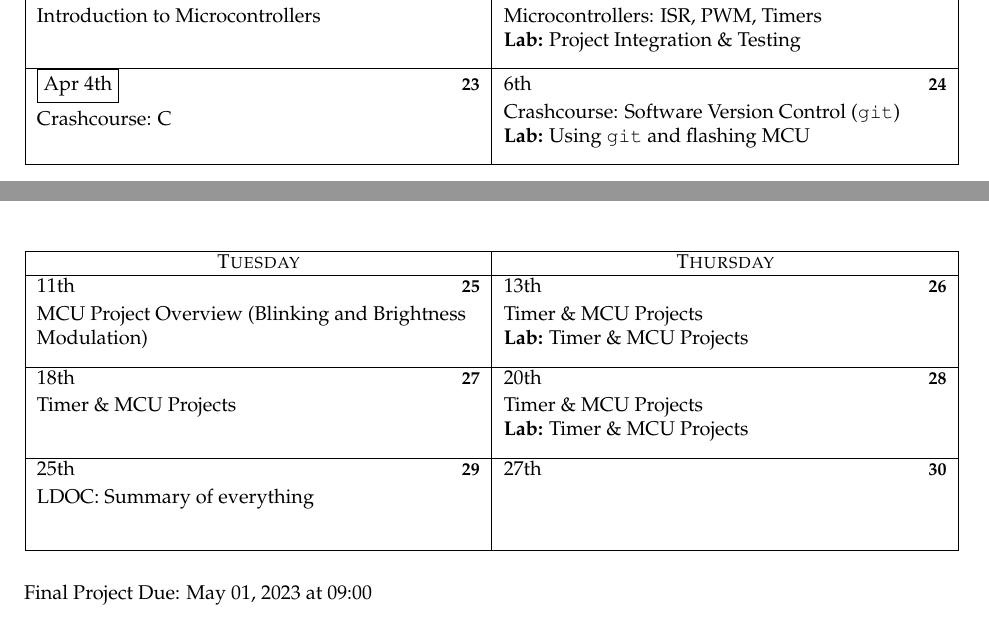
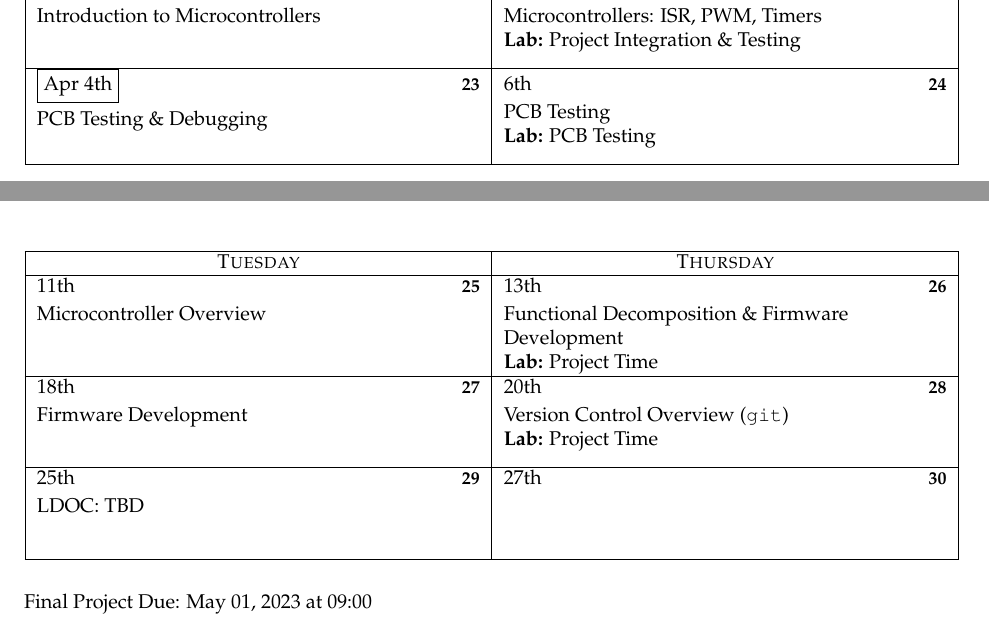
Before and after one commit to mlp6/MedTech-Prototyping-Skills, a LaTeX document (syllabus/Prototyping-Syllabus-Palmeri.tex): two parts of pages 4 and 5 of 6, joined at a grey line, cut so that both start at the same text. Compiled offline with LaTeX, dvips and Ghostscript.

Commit message:
update syllabus

```diff
--- a/syllabus/Prototyping-Syllabus-Palmeri.tex
+++ b/syllabus/Prototyping-Syllabus-Palmeri.tex
@@ -247,16 +247,16 @@ Gradescope for the latest information on assignment due dates).
 	\caltexton{21}{Introduction to Microcontrollers}
 	\caltexton{22}{Microcontrollers: ISR, PWM, Timers}
 	\caltexton{22}{\textbf{Lab:} Project Integration \& Testing}
-	\caltexton{23}{Crashcourse: C}
-	\caltexton{24}{Crashcourse: Software Version Control (\texttt{git})}
-	\caltexton{24}{\textbf{Lab:} Using \texttt{git} and flashing MCU}
-	\caltexton{25}{MCU Project Overview (Blinking and Brightness Modulation)}
-	\caltexton{26}{Timer \& MCU Projects}
-	\caltexton{26}{\textbf{Lab:} Timer \& MCU Projects}
-	\caltexton{27}{Timer \& MCU Projects}
-	\caltexton{28}{Timer \& MCU Projects}
-	\caltexton{28}{\textbf{Lab:} Timer \& MCU Projects}
-	\caltexton{29}{LDOC: Summary of everything}
+	\caltexton{23}{PCB Testing \& Debugging}
+	\caltexton{24}{PCB Testing}
+	\caltexton{24}{\textbf{Lab:} PCB Testing}
+	\caltexton{25}{Microcontroller Overview}
+	\caltexton{26}{Functional Decomposition \& Firmware Development}
+	\caltexton{26}{\textbf{Lab:} Project Time}
+	\caltexton{27}{Firmware Development}
+	\caltexton{28}{Version Control Overview (\texttt{git})}
+	\caltexton{28}{\textbf{Lab:} Project Time}
+	\caltexton{29}{LDOC: TBD}
 
 \end{calendar}
 
```
